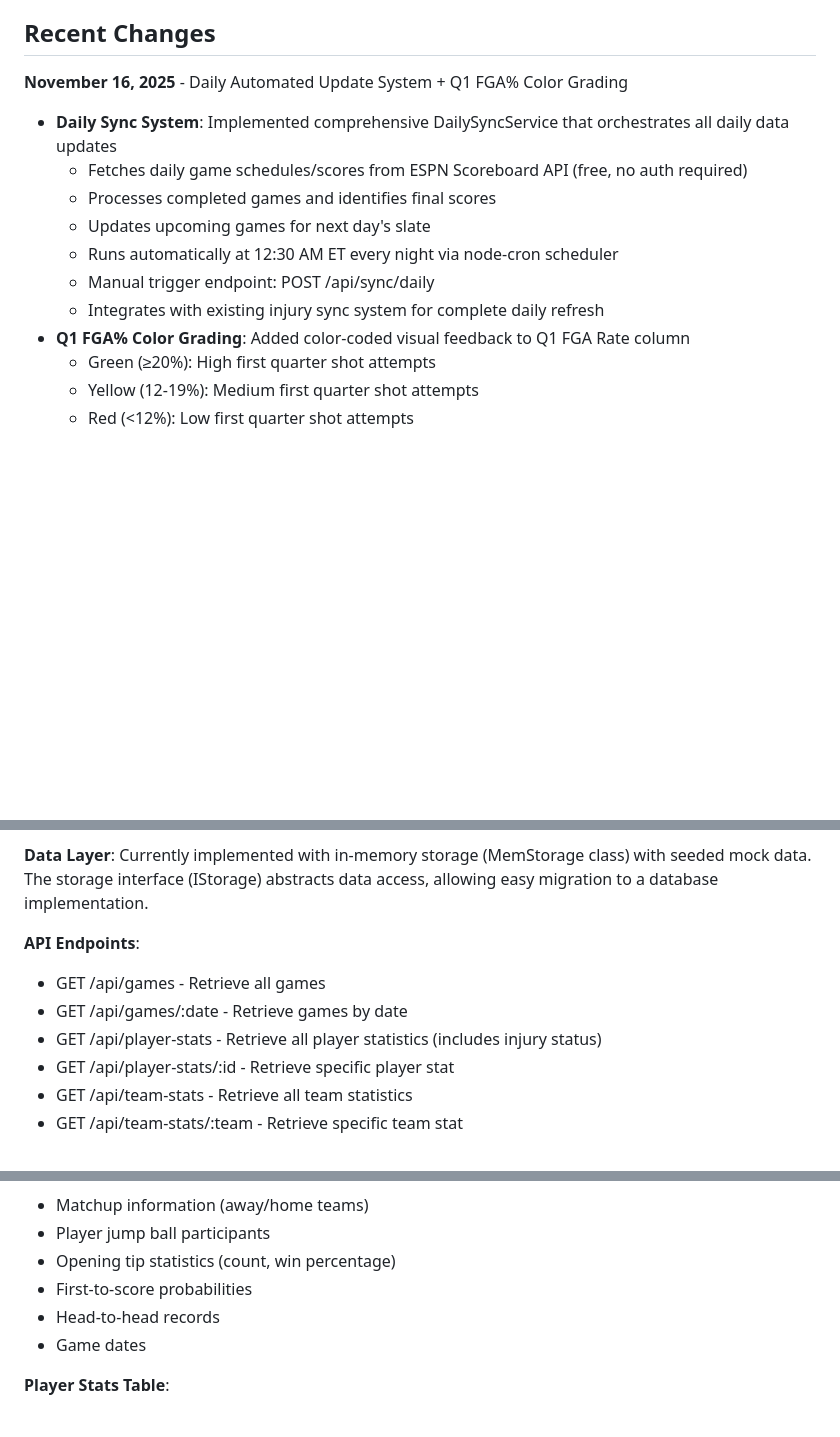
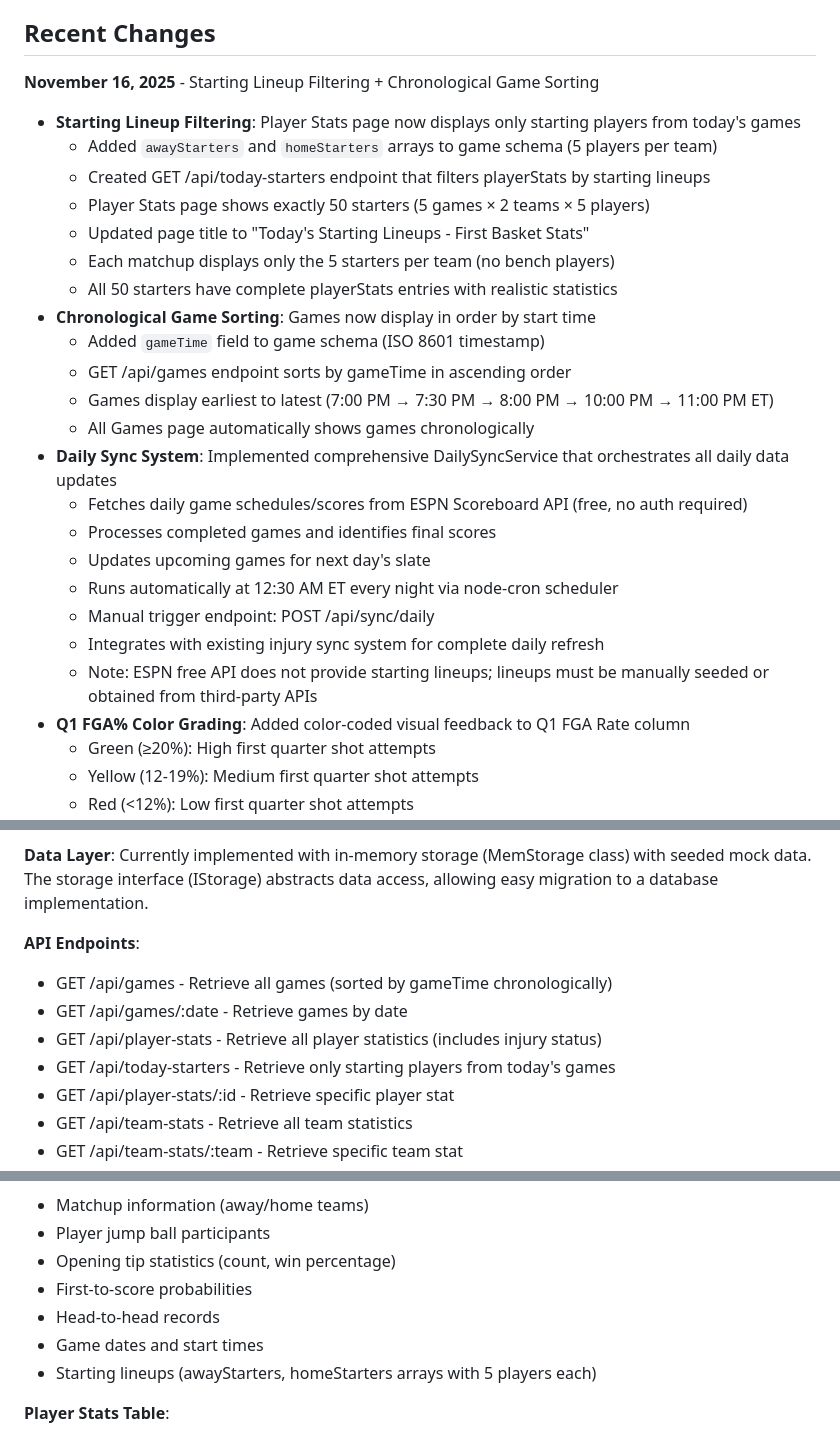
Before and after one commit to Alexknoxsocold/First-Basket-Pro, a Markdown page: replit.md, 3 parts joined by grey strips. Drawn GitHub-style; blank space fills up the shorter version.

Commit message:
Add starting lineup filtering and chronological game sorting
Add GET /api/today-starters endpoint to filter player stats by starting lineups and sort GET /api/games by gameTime.

Replit-Commit-Author: Agent
Replit-Commit-Session-Id: ddcd51ca-aafd-4af7-8c2b-6be8ece70fb2
Replit-Commit-Checkpoint-Type: full_checkpoint
Replit-Commit-Event-Id: 0cb0fd97-eb7c-45b5-865d-f093dc368392
Replit-Commit-Screenshot-Url: https://storage.googleapis.com/screenshot-production-us-central1/7551ef60-18b9-484d-a00c-b773f6d36597/ddcd51ca-aafd-4af7-8c2b-6be8ece70fb2/DvcOuxe

```diff
--- a/replit.md
+++ b/replit.md
@@ -6,7 +6,19 @@ NBA First Basket PRO is a sports analytics web application that provides predict
 
 ## Recent Changes
 
-**November 16, 2025** - Daily Automated Update System + Q1 FGA% Color Grading
+**November 16, 2025** - Starting Lineup Filtering + Chronological Game Sorting
+- **Starting Lineup Filtering**: Player Stats page now displays only starting players from today's games
+  - Added `awayStarters` and `homeStarters` arrays to game schema (5 players per team)
+  - Created GET /api/today-starters endpoint that filters playerStats by starting lineups
+  - Player Stats page shows exactly 50 starters (5 games × 2 teams × 5 players)
+  - Updated page title to "Today's Starting Lineups - First Basket Stats"
+  - Each matchup displays only the 5 starters per team (no bench players)
+  - All 50 starters have complete playerStats entries with realistic statistics
+- **Chronological Game Sorting**: Games now display in order by start time
+  - Added `gameTime` field to game schema (ISO 8601 timestamp)
+  - GET /api/games endpoint sorts by gameTime in ascending order
+  - Games display earliest to latest (7:00 PM → 7:30 PM → 8:00 PM → 10:00 PM → 11:00 PM ET)
+  - All Games page automatically shows games chronologically
 - **Daily Sync System**: Implemented comprehensive DailySyncService that orchestrates all daily data updates
   - Fetches daily game schedules/scores from ESPN Scoreboard API (free, no auth required)
   - Processes completed games and identifies final scores
@@ -14,6 +26,7 @@ NBA First Basket PRO is a sports analytics web application that provides predict
   - Runs automatically at 12:30 AM ET every night via node-cron scheduler
   - Manual trigger endpoint: POST /api/sync/daily
   - Integrates with existing injury sync system for complete daily refresh
+  - Note: ESPN free API does not provide starting lineups; lineups must be manually seeded or obtained from third-party APIs
 - **Q1 FGA% Color Grading**: Added color-coded visual feedback to Q1 FGA Rate column
   - Green (≥20%): High first quarter shot attempts
   - Yellow (12-19%): Medium first quarter shot attempts
@@ -78,9 +91,10 @@ Preferred communication style: Simple, everyday language.
 **Data Layer**: Currently implemented with in-memory storage (MemStorage class) with seeded mock data. The storage interface (IStorage) abstracts data access, allowing easy migration to a database implementation.
 
 **API Endpoints**:
-- GET /api/games - Retrieve all games
+- GET /api/games - Retrieve all games (sorted by gameTime chronologically)
 - GET /api/games/:date - Retrieve games by date
 - GET /api/player-stats - Retrieve all player statistics (includes injury status)
+- GET /api/today-starters - Retrieve only starting players from today's games
 - GET /api/player-stats/:id - Retrieve specific player stat
 - GET /api/team-stats - Retrieve all team statistics
 - GET /api/team-stats/:team - Retrieve specific team stat
@@ -110,7 +124,8 @@ The service uses ESPN's free public Scoreboard API endpoint (`https://site.api.e
 - Opening tip statistics (count, win percentage)
 - First-to-score probabilities
 - Head-to-head records
-- Game dates
+- Game dates and start times
+- Starting lineups (awayStarters, homeStarters arrays with 5 players each)
 
 **Player Stats Table**:
 - Player identification (name, team, position)
```
